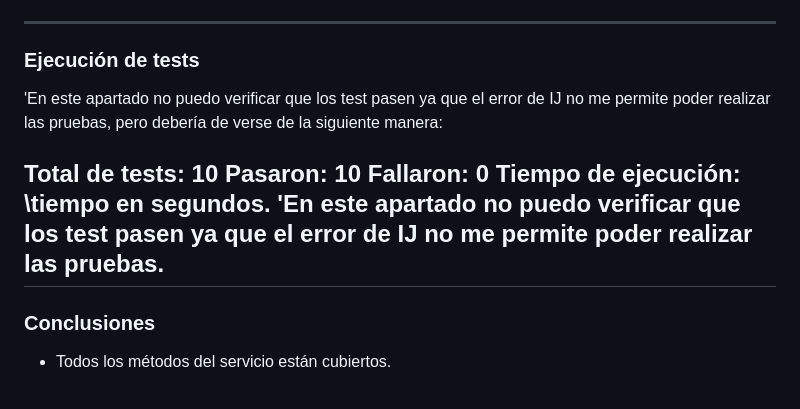
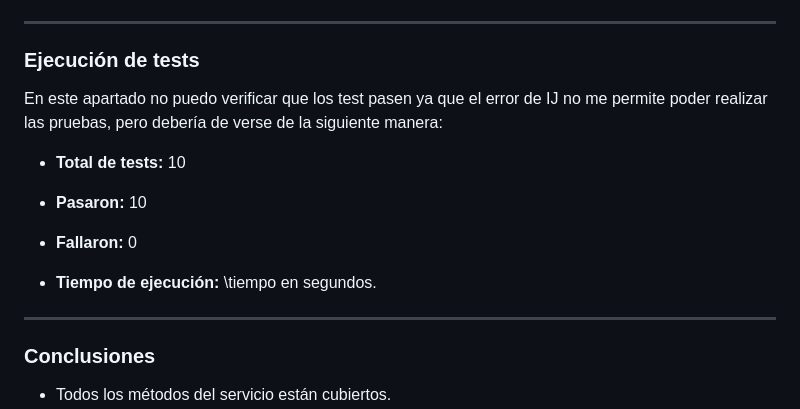
Before and after one commit to AdrianDiaz24/Proyecto-Entornos-Scrum, a Markdown page: test.md, the part around the change. GitHub-like rendering.

```diff
--- a/test.md
+++ b/test.md
@@ -36,13 +36,17 @@
 ---
 
 ### Ejecución de tests
-'En este apartado no puedo verificar que los test pasen ya que el error de IJ no me permite poder realizar las pruebas, pero debería de verse de la siguiente manera:
+En este apartado no puedo verificar que los test pasen ya que el error de IJ no me permite poder realizar las pruebas, pero debería de verse de la siguiente manera:
 
-**Total de tests:** 10
-**Pasaron:** 10
-**Fallaron:** 0
-**Tiempo de ejecución:** \tiempo en segundos.
-'En este apartado no puedo verificar que los test pasen ya que el error de IJ no me permite poder realizar las pruebas.
+- **Total de tests:** 10
+
+- **Pasaron:** 10
+
+- **Fallaron:** 0
+
+- **Tiempo de ejecución:** \tiempo en segundos.
+
+
 ---
 
 ### Conclusiones
```
